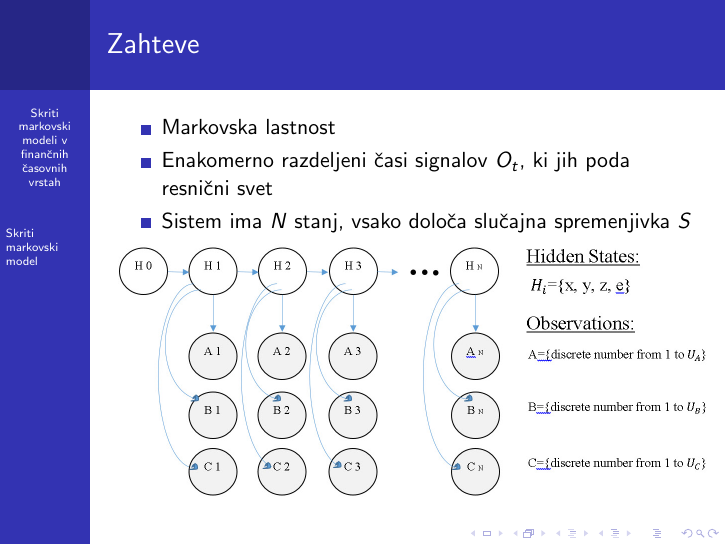
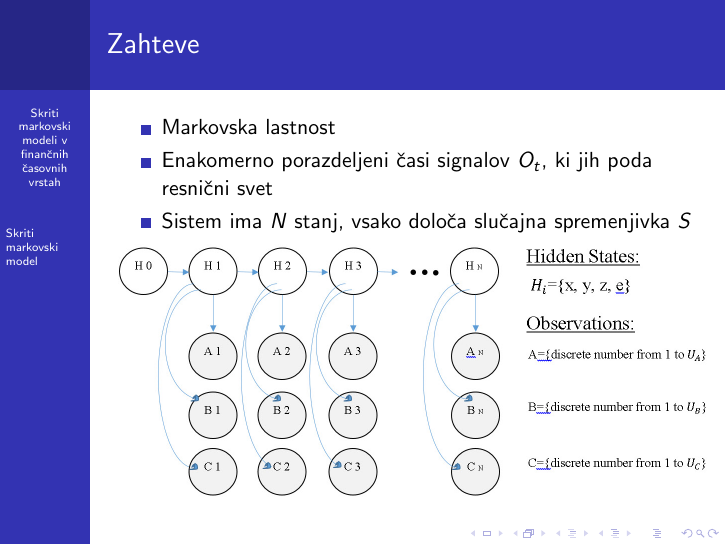
Before and after one commit to mpracek/Diploma, LaTeX slides (Martin_Pracek_predstavitev.tex): page 6 of 18. Compiled offline with pdfLaTeX; the source files are stored in an older character set and shown here as Unicode.

Commit message:
txs auto checkin

```diff
--- a/Martin_Pracek_predstavitev.tex
+++ b/Martin_Pracek_predstavitev.tex
@@ -84,7 +84,7 @@
 \frametitle{Zahteve}
 \begin{itemize}
 	\item Markovska lastnost
-	\item Enakomerno razdeljeni časi signalov $O_{t}$, ki jih poda resnični svet
+	\item Enakomerno porazdeljeni časi signalov $O_{t}$, ki jih poda resnični svet
 	\item Sistem ima $N$ stanj, vsako določa slučajna spremenjivka $S$
 \end{itemize}
 \includegraphics[scale=0.25]{slike/hmm}
```
